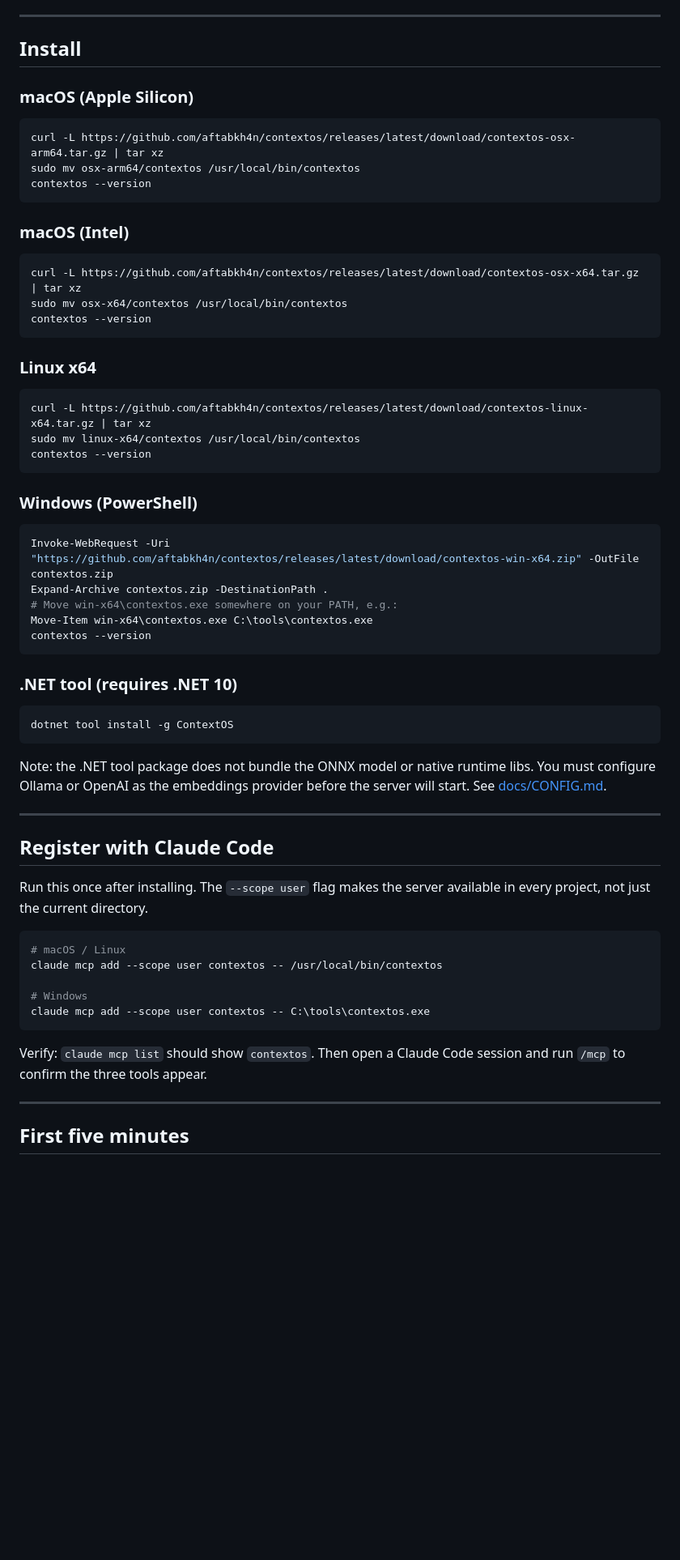
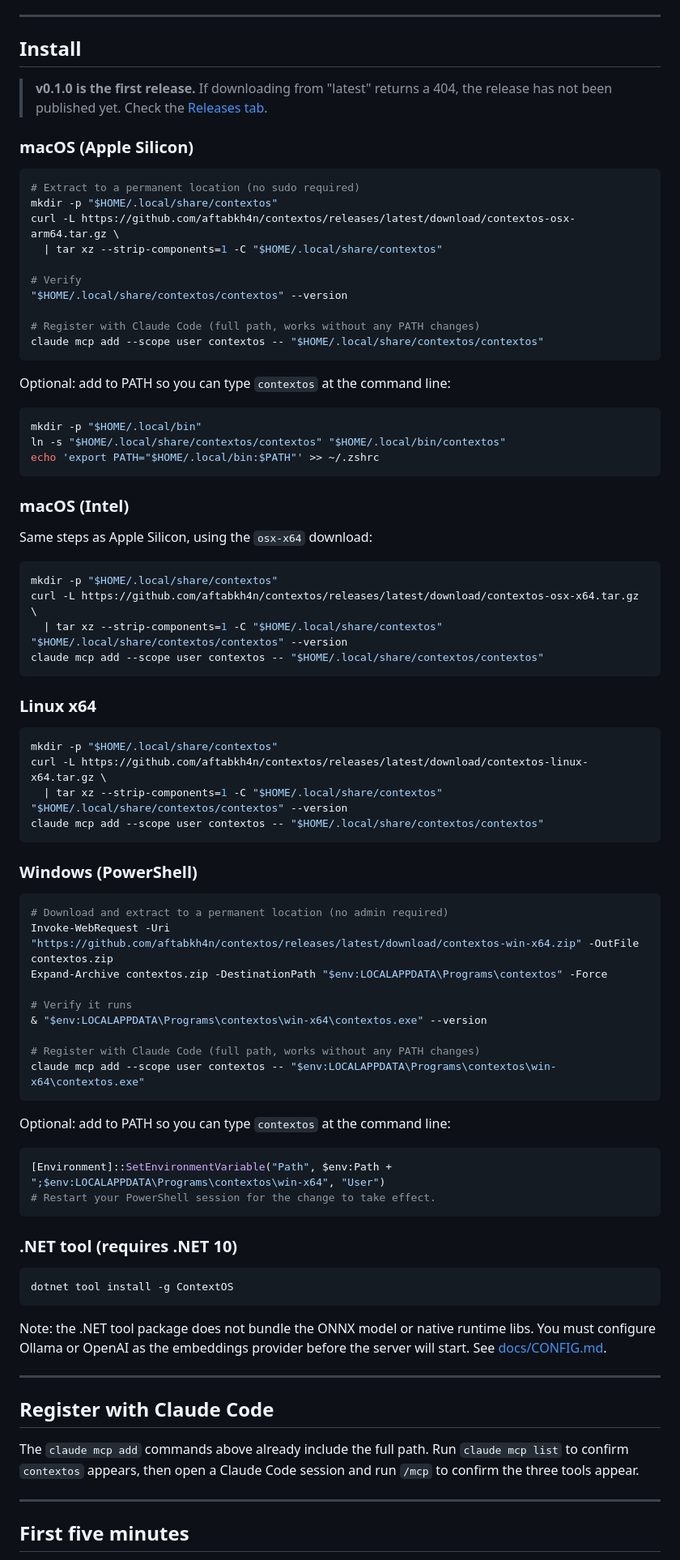
Before and after one commit to aftabkh4n/contextos, a Markdown page: README.md, the part around the change. Shown at 81% size. Drawn GitHub-style; blank space fills up the shorter version.

````diff
--- a/README.md
+++ b/README.md
@@ -26,38 +26,74 @@ Storage is local SQLite, one file per workspace under `~/.contextos/`.
 
 ## Install
 
+> **v0.1.0 is the first release.** If downloading from "latest" returns a 404,
+> the release has not been published yet. Check the
+> [Releases tab](https://github.com/aftabkh4n/contextos/releases).
+
 ### macOS (Apple Silicon)
 
 ```sh
-curl -L https://github.com/aftabkh4n/contextos/releases/latest/download/contextos-osx-arm64.tar.gz | tar xz
-sudo mv osx-arm64/contextos /usr/local/bin/contextos
-contextos --version
+# Extract to a permanent location (no sudo required)
+mkdir -p "$HOME/.local/share/contextos"
+curl -L https://github.com/aftabkh4n/contextos/releases/latest/download/contextos-osx-arm64.tar.gz \
+  | tar xz --strip-components=1 -C "$HOME/.local/share/contextos"
+
+# Verify
+"$HOME/.local/share/contextos/contextos" --version
+
+# Register with Claude Code (full path, works without any PATH changes)
+claude mcp add --scope user contextos -- "$HOME/.local/share/contextos/contextos"
+```
+
+Optional: add to PATH so you can type `contextos` at the command line:
+
+```sh
+mkdir -p "$HOME/.local/bin"
+ln -s "$HOME/.local/share/contextos/contextos" "$HOME/.local/bin/contextos"
+echo 'export PATH="$HOME/.local/bin:$PATH"' >> ~/.zshrc
 ```
 
 ### macOS (Intel)
 
+Same steps as Apple Silicon, using the `osx-x64` download:
+
 ```sh
-curl -L https://github.com/aftabkh4n/contextos/releases/latest/download/contextos-osx-x64.tar.gz | tar xz
-sudo mv osx-x64/contextos /usr/local/bin/contextos
-contextos --version
+mkdir -p "$HOME/.local/share/contextos"
+curl -L https://github.com/aftabkh4n/contextos/releases/latest/download/contextos-osx-x64.tar.gz \
+  | tar xz --strip-components=1 -C "$HOME/.local/share/contextos"
+"$HOME/.local/share/contextos/contextos" --version
+claude mcp add --scope user contextos -- "$HOME/.local/share/contextos/contextos"
 ```
 
 ### Linux x64
 
 ```sh
-curl -L https://github.com/aftabkh4n/contextos/releases/latest/download/contextos-linux-x64.tar.gz | tar xz
-sudo mv linux-x64/contextos /usr/local/bin/contextos
-contextos --version
+mkdir -p "$HOME/.local/share/contextos"
+curl -L https://github.com/aftabkh4n/contextos/releases/latest/download/contextos-linux-x64.tar.gz \
+  | tar xz --strip-components=1 -C "$HOME/.local/share/contextos"
+"$HOME/.local/share/contextos/contextos" --version
+claude mcp add --scope user contextos -- "$HOME/.local/share/contextos/contextos"
 ```
 
 ### Windows (PowerShell)
 
 ```powershell
+# Download and extract to a permanent location (no admin required)
 Invoke-WebRequest -Uri "https://github.com/aftabkh4n/contextos/releases/latest/download/contextos-win-x64.zip" -OutFile contextos.zip
-Expand-Archive contextos.zip -DestinationPath .
-# Move win-x64\contextos.exe somewhere on your PATH, e.g.:
-Move-Item win-x64\contextos.exe C:\tools\contextos.exe
-contextos --version
+Expand-Archive contextos.zip -DestinationPath "$env:LOCALAPPDATA\Programs\contextos" -Force
+
+# Verify it runs
+& "$env:LOCALAPPDATA\Programs\contextos\win-x64\contextos.exe" --version
+
+# Register with Claude Code (full path, works without any PATH changes)
+claude mcp add --scope user contextos -- "$env:LOCALAPPDATA\Programs\contextos\win-x64\contextos.exe"
+```
+
+Optional: add to PATH so you can type `contextos` at the command line:
+
+```powershell
+[Environment]::SetEnvironmentVariable("Path", $env:Path + ";$env:LOCALAPPDATA\Programs\contextos\win-x64", "User")
+# Restart your PowerShell session for the change to take effect.
 ```
 
 ### .NET tool (requires .NET 10)
@@ -74,18 +110,8 @@ the server will start. See [docs/CONFIG.md](docs/CONFIG.md).
 
 ## Register with Claude Code
 
-Run this once after installing. The `--scope user` flag makes the server
-available in every project, not just the current directory.
-
-```sh
-# macOS / Linux
-claude mcp add --scope user contextos -- /usr/local/bin/contextos
-
-# Windows
-claude mcp add --scope user contextos -- C:\tools\contextos.exe
-```
-
-Verify: `claude mcp list` should show `contextos`. Then open a Claude Code
+The `claude mcp add` commands above already include the full path. Run
+`claude mcp list` to confirm `contextos` appears, then open a Claude Code
 session and run `/mcp` to confirm the three tools appear.
 
 ---
````
Also changed, not shown: docs/INSTALL.md (+120 -52 lines), examples/claude-code-config/README.md (+22 -7 lines).
